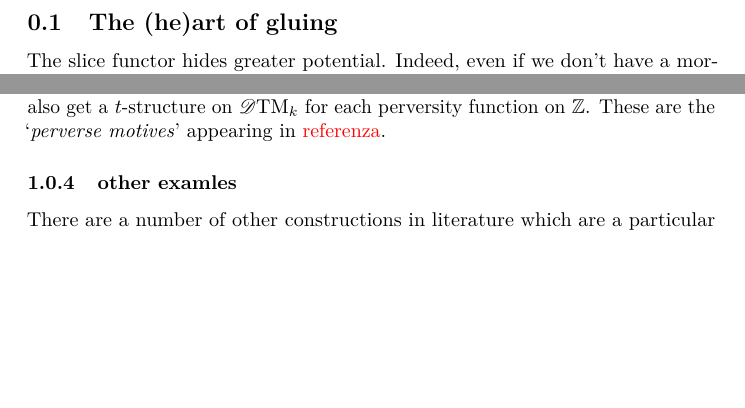
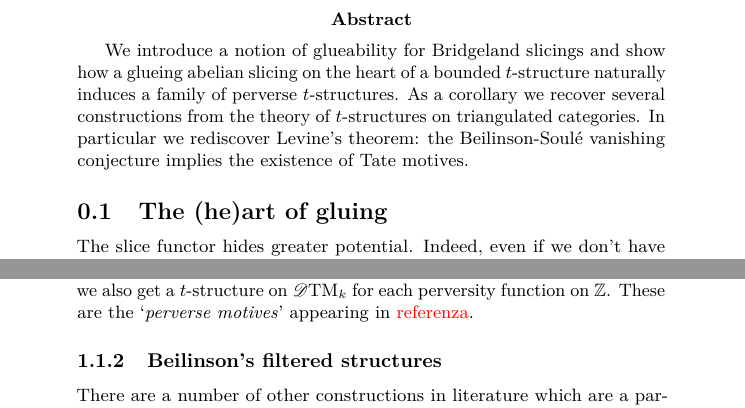
Before and after one commit to domenic-o/perversities, a LaTeX document (perversities.tex): two parts of pages 1 and 22 of 23 before the commit and two parts of pages 1 and 21 of 23 after it, joined at a grey line, cut at the place of the change, the shorter picture padded with empty space. Compiled offline with pdfLaTeX.

Commit message:
aggiunto abstract

```diff
--- a/perversities.tex
+++ b/perversities.tex
@@ -68,7 +68,7 @@ tikz-cd,tikz}
 \end{titlepage}
 
 
-
+\abstract{We introduce a notion of glueability for Bridgeland slicings and show how a glueing abelian slicing on the heart of a bounded $t$-structure naturally induces a family of perverse $t$-structures. As a corollary we recover several constructions from the theory of $t$-structures on triangulated categories. In particular we rediscover Levine's theorem: the Beilinson-Soul\'e vanishing conjecture implies the existence of Tate motives. }
 
 \subsection{The (he)art of gluing} The slice functor hides greater potential. Indeed, even if we don't have a morphism of $\mathbb{Z}$-posets (but just a $\mathbb{Z}$-equivariant map), then the slice functor can still be applied, obtaining a partially defined map. \\
 
@@ -1050,7 +1050,7 @@ K_{2(j-i)-n}(k)^{(j-i)} = \mathbf{0}
 \]  whenever  $i < j$ and $n \leq 0$. This is exactly the Beilinson-Soul\'e standard vanishing conjecture, which is now known to hold, for instance, when $k$ is a number field due to a celebrated computation by Borel \cite{??}. In this case, by applying $e_!$ we get a Bridgeland $\Z \lex \hat{\Z}$-slicing on $\mathscr{D}\textnormal{TM}_k$ and thus in particular a bounded $t$-structure whose heart contains the desired unmixed Tate motives over $k$. In other words, we recover a well known but highly nontrivial fact (see {\color{red} referenza Levine}) using an abstract and very general reasoning: assuming the Beilinson-Soul\'e conjecture is true, (Tate) motives exist. \\
    Moreover, following the reasoning recalled at the beginning of this Section, we also get a $t$-structure on $\mathscr{D}\textnormal{TM}_k$ for each perversity function on $\mathbb{Z}$. These are the `\textit{perverse motives}' appearing in {\color{red} referenza}.
 
-\subsubsection{other examles}
+\subsubsection{Beilinson's filtered structures}
 
 There are a number of other constructions in literature which are a particular case of the one we presented here. Just to mention a few, in {\color{red} ref a 'On the Derived Category of Perverse Sheaves'} Beilinson defines a notion of \textit{'filtered structure'} on a triangualted category ($f$-structure for short). This is no more than a baric structure $\{ \mathscr{D}_{\phi} \}_{\phi \in \hat{\Z}}$ with some additional data and properties. Starting with a $t$-structure on $\mathscr{D}_0$, the author rearranges it into a $t$-structure on $\mathscr{D}$. One can check that the axioms of an $f$-structure guarantee that the relevant gluability condition from \ref{incollarem} is satistied and the output coincides with Beilinson's new $t$-structure on $\mathscr{D}$. \\
 
```
Also changed, not shown: perversities.pdf, perversities.tex (8 more changed lines), 4 other files.
